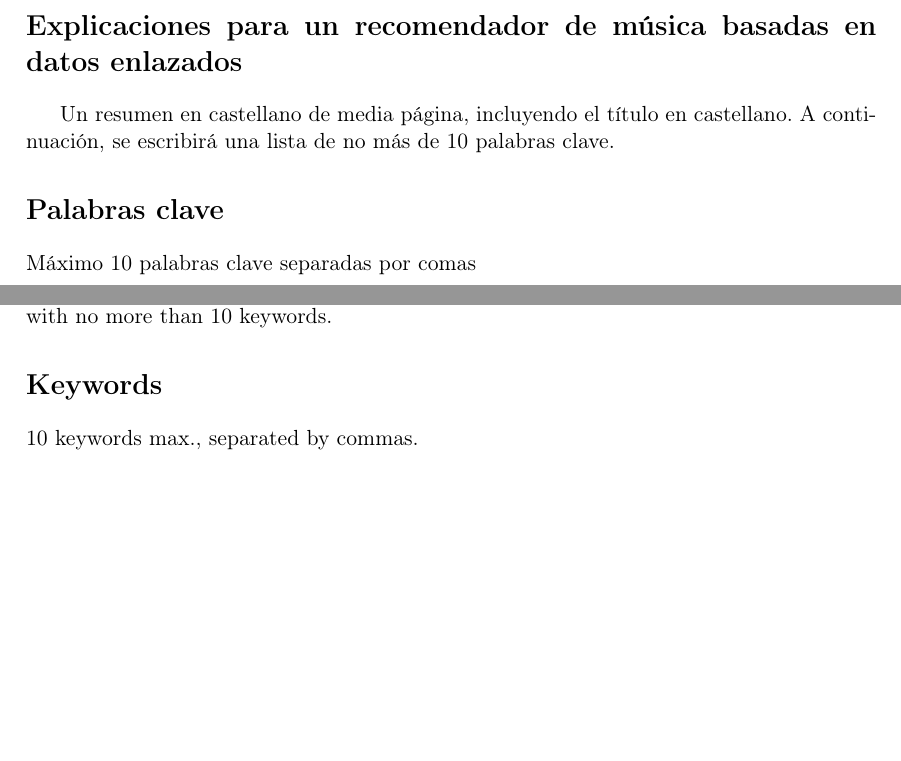
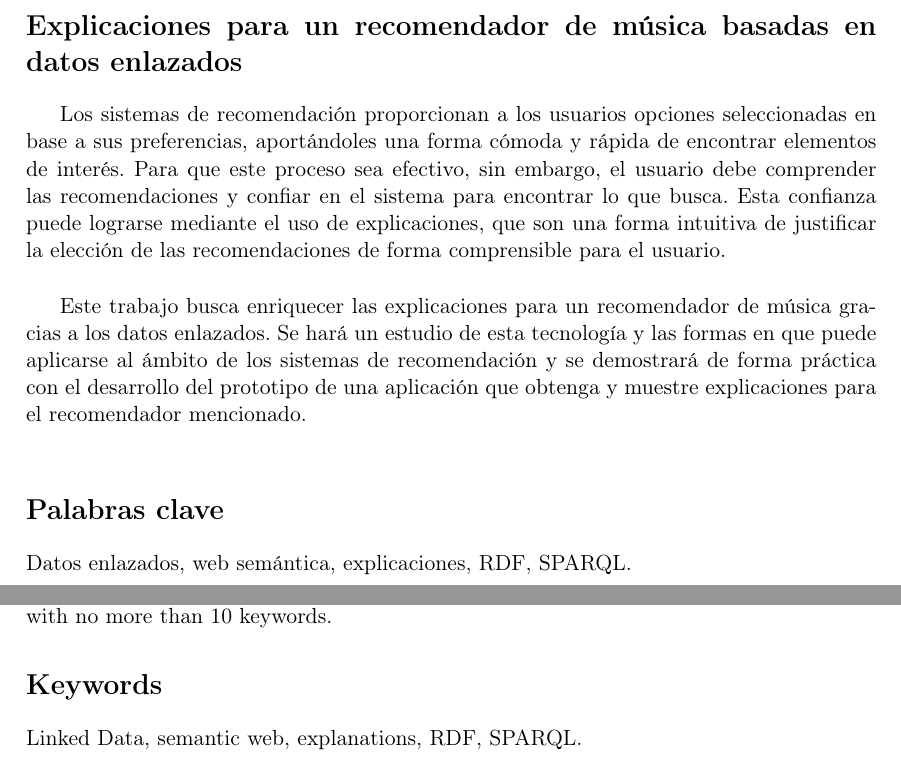
Before and after one commit to Adrigarr/TFG-2019-Memoria, a LaTeX book (TFMTeXiS.tex, which reads Cascaras/abstract.tex, Cascaras/resumen.tex): two parts of pages 5 and 7 of 58, joined at a grey line, cut so that both start at the same text, the shorter picture padded with empty space. Compiled offline with pdfLaTeX; a LaTeX package or settings file that is missing is left out.

Commit message:
Resumen
Añadida la sección del resumen y palabras clave. Falta traducirla.

```diff
--- a/Cascaras/abstract.tex
+++ b/Cascaras/abstract.tex
@@ -7,4 +7,4 @@ An abstract in English, half a page long, including the title in English. Below,
 
 \section*{Keywords}
 
-\noindent 10 keywords max., separated by commas.
+\noindent Linked Data, semantic web, explanations, RDF, SPARQL.
--- a/Cascaras/resumen.tex
+++ b/Cascaras/resumen.tex
@@ -2,9 +2,11 @@
 
 \section*{\tituloPortadaVal}
 
-Un resumen en castellano de media página, incluyendo el título en castellano. A continuación, se escribirá una lista de no más de 10 palabras clave.
+Los sistemas de recomendación proporcionan a los usuarios opciones seleccionadas en base a sus preferencias, aportándoles una forma cómoda y rápida de encontrar elementos de interés. Para que este proceso sea efectivo, sin embargo, el usuario debe comprender las recomendaciones y confiar en el sistema para encontrar lo que busca. Esta confianza puede lograrse mediante el uso de explicaciones, que son una forma intuitiva de justificar la elección de las recomendaciones de forma comprensible para el usuario.\\
+
+Este trabajo busca enriquecer las explicaciones para un recomendador de música gracias a los datos enlazados. Se hará un estudio de esta tecnología y las formas en que puede aplicarse al ámbito de los sistemas de recomendación y se demostrará de forma práctica con el desarrollo del prototipo de una aplicación que obtenga y muestre explicaciones para el recomendador mencionado.\\
 
 
 \section*{Palabras clave}
 
-\noindent Máximo 10 palabras clave separadas por comas
+\noindent Datos enlazados, web semántica, explicaciones, RDF, SPARQL.
```
Also changed, not shown: TFMTeXiS.pdf, 1 other file.
